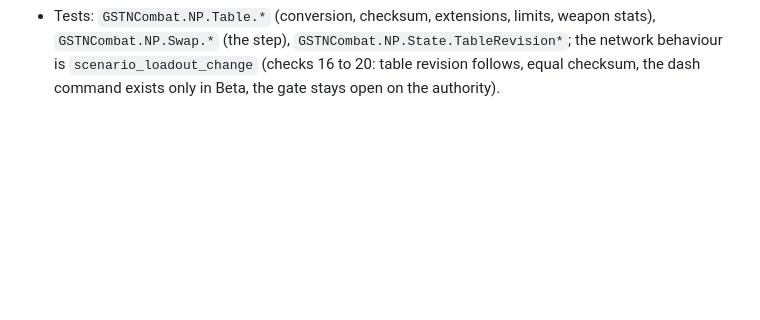
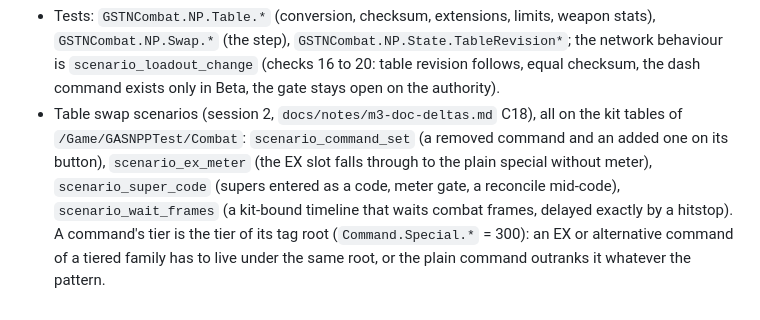
Before and after one commit to xJusteen47/GASP_GiustinoTest_5.8, a Markdown page: Plugins/GSTNCombatNP/README.md, the part around the change. Drawn GitHub-style; blank space fills up the shorter version.

Commit message:
Docs: loadout table swap session 2 (C18, README, HANDOVER 13)
Co-Authored-By: Claude Sonnet 5.5 <noreply@anthropic.com>
Claude-Session: https://claude.ai/code/session_016mCiUcmJfeUTXr8CogTodn

```diff
--- a/Plugins/GSTNCombatNP/README.md
+++ b/Plugins/GSTNCombatNP/README.md
@@ -234,3 +234,7 @@ of the rolled-back state (`FGSTN_CombatSyncCore::TableRevision`), never "the cur
   `MinFramesBetweenLoadoutChanges` of the previous one. `GSTN.NP.TableLimits` (a loadout validator registered at module startup) refuses a loadout over 255 bindings or 32767 timelines.
 - Tests: `GSTNCombat.NP.Table.*` (conversion, checksum, extensions, limits, weapon stats), `GSTNCombat.NP.Swap.*` (the step), `GSTNCombat.NP.State.TableRevision*`; the network behaviour
   is `scenario_loadout_change` (checks 16 to 20: table revision follows, equal checksum, the dash command exists only in Beta, the gate stays open on the authority).
+- Table swap scenarios (session 2, `docs/notes/m3-doc-deltas.md` C18), all on the kit tables of `/Game/GASNPPTest/Combat`: `scenario_command_set` (a removed command and an added one on its button),
+  `scenario_ex_meter` (the EX slot falls through to the plain special without meter), `scenario_super_code` (supers entered as a code, meter gate, a reconcile mid-code),
+  `scenario_wait_frames` (a kit-bound timeline that waits combat frames, delayed exactly by a hitstop). A command's tier is the tier of its tag root (`Command.Special.*` = 300): an EX or
+  alternative command of a tiered family has to live under the same root, or the plain command outranks it whatever the pattern.
```
Also changed, not shown: docs/notes/m3-doc-deltas.md (+8 -0 lines), docs/notes/takeover-state.md (+8 -0 lines).
